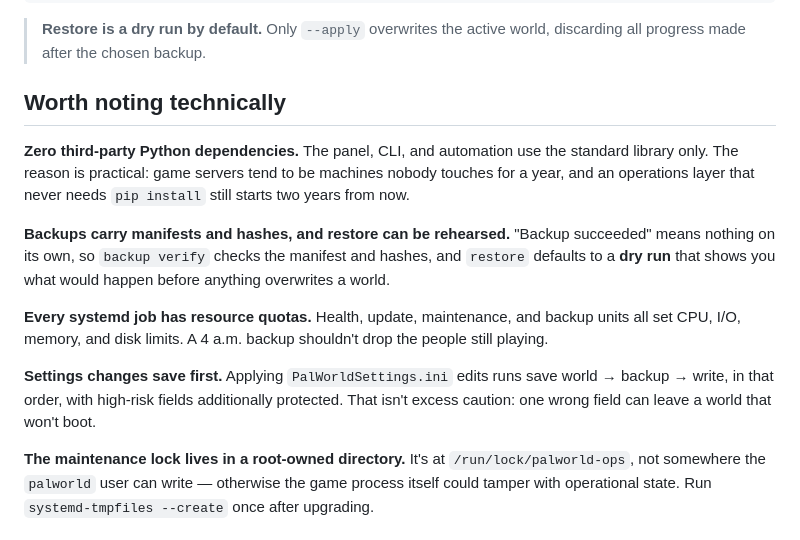
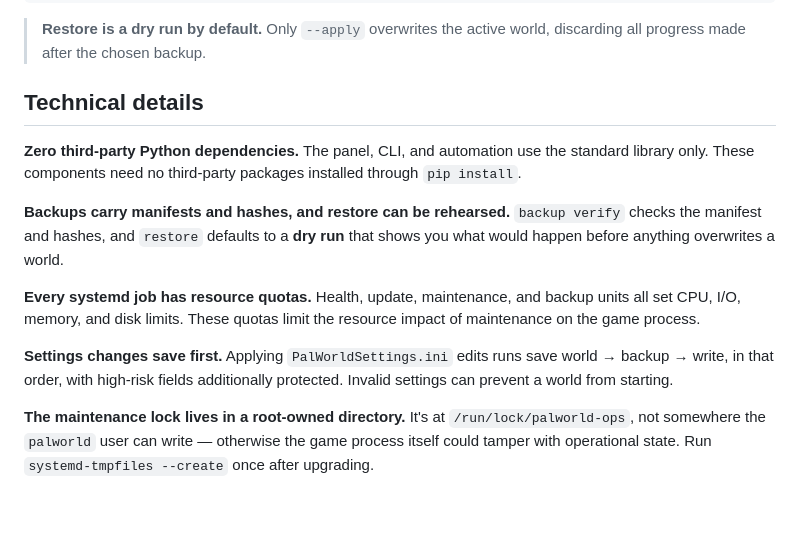
Before and after one commit to ferretgeek/PalworldOps, a Markdown page: README_EN.md, the part around one of its changes. Drawn GitHub-style; blank space fills up the shorter version.

```diff
--- a/README_EN.md
+++ b/README_EN.md
@@ -98,15 +82,15 @@ sudo /opt/palworld/bin/palworldctl update --apply  # save, back up, then update
 
 > **Restore is a dry run by default.** Only `--apply` overwrites the active world, discarding all progress made after the chosen backup.
 
-## Worth noting technically
+## Technical details
 
-**Zero third-party Python dependencies.** The panel, CLI, and automation use the standard library only. The reason is practical: game servers tend to be machines nobody touches for a year, and an operations layer that never needs `pip install` still starts two years from now.
+**Zero third-party Python dependencies.** The panel, CLI, and automation use the standard library only. These components need no third-party packages installed through `pip install`.
 
-**Backups carry manifests and hashes, and restore can be rehearsed.** "Backup succeeded" means nothing on its own, so `backup verify` checks the manifest and hashes, and `restore` defaults to a **dry run** that shows you what would happen before anything overwrites a world.
+**Backups carry manifests and hashes, and restore can be rehearsed.** `backup verify` checks the manifest and hashes, and `restore` defaults to a **dry run** that shows you what would happen before anything overwrites a world.
 
-**Every systemd job has resource quotas.** Health, update, maintenance, and backup units all set CPU, I/O, memory, and disk limits. A 4 a.m. backup shouldn't drop the people still playing.
+**Every systemd job has resource quotas.** Health, update, maintenance, and backup units all set CPU, I/O, memory, and disk limits. These quotas limit the resource impact of maintenance on the game process.
 
-**Settings changes save first.** Applying `PalWorldSettings.ini` edits runs save world → backup → write, in that order, with high-risk fields additionally protected. That isn't excess caution: one wrong field can leave a world that won't boot.
+**Settings changes save first.** Applying `PalWorldSettings.ini` edits runs save world → backup → write, in that order, with high-risk fields additionally protected. Invalid settings can prevent a world from starting.
 
 **The maintenance lock lives in a root-owned directory.** It's at `/run/lock/palworld-ops`, not somewhere the `palworld` user can write — otherwise the game process itself could tamper with operational state. Run `systemd-tmpfiles --create` once after upgrading.
 
```
Also changed, not shown: other parts of README_EN.md (+14 -30 lines), README.md (+19 -35 lines).
